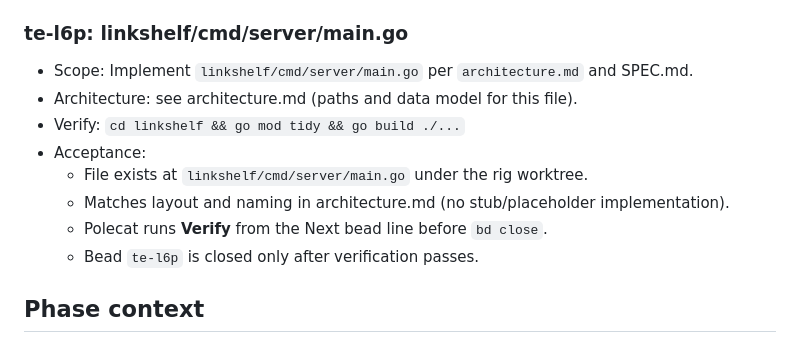
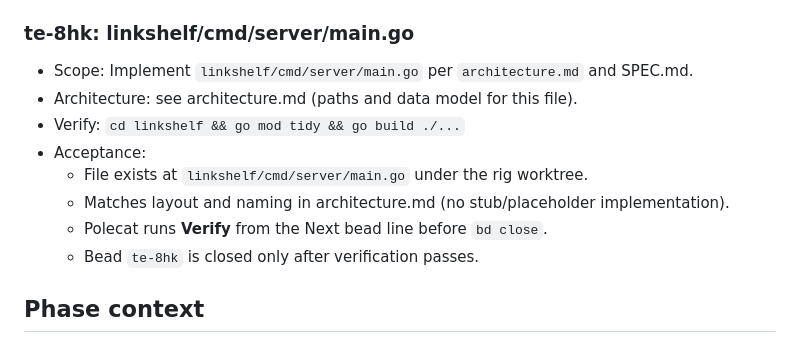
Before and after one commit to stevef1uk/testgt3, a Markdown page: plan.md, the part around the change. Drawn GitHub-style.

Commit message:
chore(orchestrator): checkpoint planning -> plan_review (success) [wf-1]

```diff
--- a/plan.md
+++ b/plan.md
@@ -61,7 +61,7 @@ _Generated by gastown planning sync (open bead IDs from `bd list`). Expand accep
   - Polecat runs **Verify** from the Next bead line before `bd close`.
   - Bead `te-ezs` is closed only after verification passes.
 
-### te-l6p: linkshelf/cmd/server/main.go
+### te-8hk: linkshelf/cmd/server/main.go
 - Scope: Implement `linkshelf/cmd/server/main.go` per `architecture.md` and SPEC.md.
 - Architecture: see architecture.md (paths and data model for this file).
 - Verify: `cd linkshelf && go mod tidy && go build ./...`
@@ -69,7 +69,7 @@ _Generated by gastown planning sync (open bead IDs from `bd list`). Expand accep
   - File exists at `linkshelf/cmd/server/main.go` under the rig worktree.
   - Matches layout and naming in architecture.md (no stub/placeholder implementation).
   - Polecat runs **Verify** from the Next bead line before `bd close`.
-  - Bead `te-l6p` is closed only after verification passes.
+  - Bead `te-8hk` is closed only after verification passes.
 
 ## Phase context
 
```
